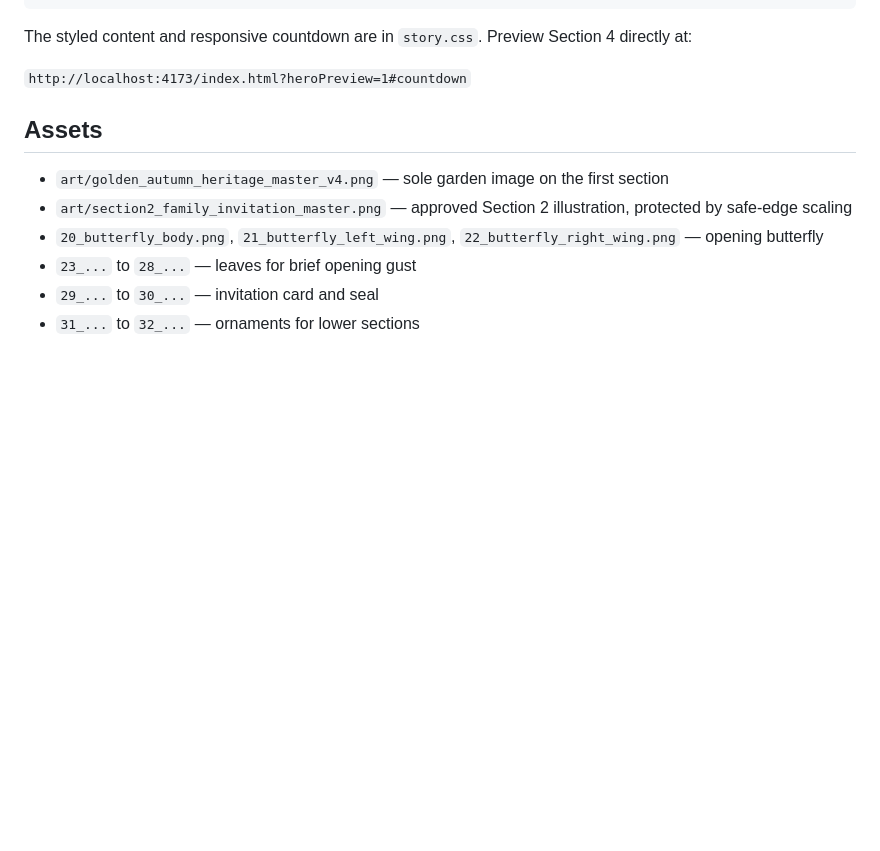
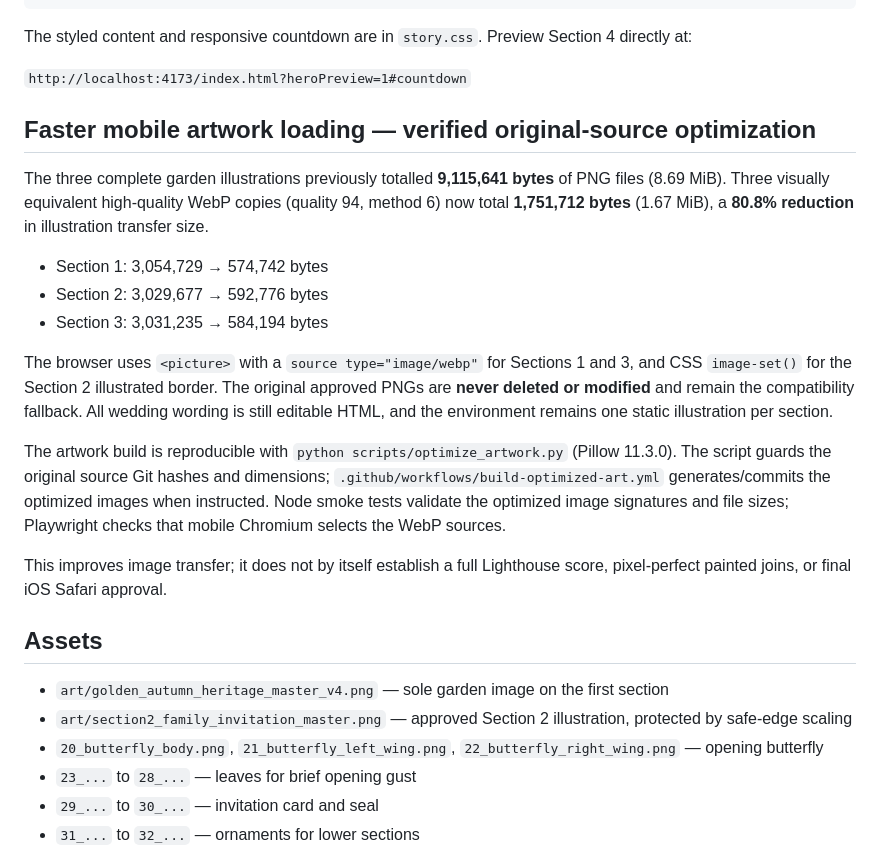
Before and after one commit to Arrjack8847/Myanmar-inviteation-website-testing-, a Markdown page: README.md, the part around the change. Drawn GitHub-style; blank space fills up the shorter version.

Commit message:
docs(perf): record verified 81% illustration size reduction and browser compatibility fallback

```diff
--- a/README.md
+++ b/README.md
@@ -148,6 +148,20 @@ The styled content and responsive countdown are in `story.css`. Preview Section
 
 `http://localhost:4173/index.html?heroPreview=1#countdown`
 
+## Faster mobile artwork loading — verified original-source optimization
+
+The three complete garden illustrations previously totalled **9,115,641 bytes** of PNG files (8.69 MiB). Three visually equivalent high-quality WebP copies (quality 94, method 6) now total **1,751,712 bytes** (1.67 MiB), a **80.8% reduction** in illustration transfer size.
+
+- Section 1: 3,054,729 → 574,742 bytes
+- Section 2: 3,029,677 → 592,776 bytes
+- Section 3: 3,031,235 → 584,194 bytes
+
+The browser uses `<picture>` with a `source type="image/webp"` for Sections 1 and 3, and CSS `image-set()` for the Section 2 illustrated border. The original approved PNGs are **never deleted or modified** and remain the compatibility fallback. All wedding wording is still editable HTML, and the environment remains one static illustration per section.
+
+The artwork build is reproducible with `python scripts/optimize_artwork.py` (Pillow 11.3.0). The script guards the original source Git hashes and dimensions; `.github/workflows/build-optimized-art.yml` generates/commits the optimized images when instructed. Node smoke tests validate the optimized image signatures and file sizes; Playwright checks that mobile Chromium selects the WebP sources.
+
+This improves image transfer; it does not by itself establish a full Lighthouse score, pixel-perfect painted joins, or final iOS Safari approval.
+
 ## Assets
 
 - `art/golden_autumn_heritage_master_v4.png` — sole garden image on the first section
```
